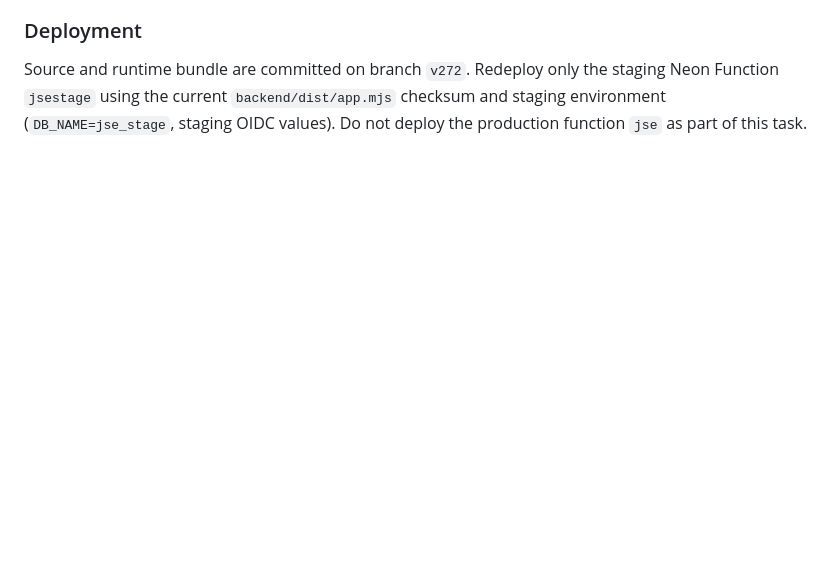
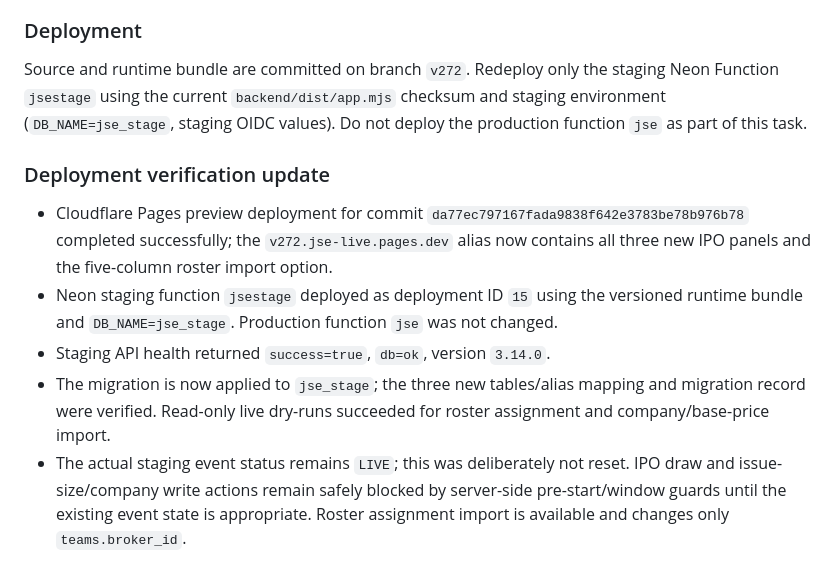
Before and after one commit to patelajay0281/jain-stock-exchange, a Markdown page: IMPLEMENTATION_PROGRESS.md, the part around the change. Drawn GitHub-style; blank space fills up the shorter version.

Commit message:
Record successful v272 and staging API deployment verification

```diff
--- a/IMPLEMENTATION_PROGRESS.md
+++ b/IMPLEMENTATION_PROGRESS.md
@@ -71,3 +71,10 @@ The existing staging database currently reports event status `LIVE`. This was no
 
 ### Deployment
 Source and runtime bundle are committed on branch `v272`. Redeploy only the staging Neon Function `jsestage` using the current `backend/dist/app.mjs` checksum and staging environment (`DB_NAME=jse_stage`, staging OIDC values). Do not deploy the production function `jse` as part of this task.
+
+### Deployment verification update
+- Cloudflare Pages preview deployment for commit `da77ec797167fada9838f642e3783be78b976b78` completed successfully; the `v272.jse-live.pages.dev` alias now contains all three new IPO panels and the five-column roster import option.
+- Neon staging function `jsestage` deployed as deployment ID `15` using the versioned runtime bundle and `DB_NAME=jse_stage`. Production function `jse` was not changed.
+- Staging API health returned `success=true`, `db=ok`, version `3.14.0`.
+- The migration is now applied to `jse_stage`; the three new tables/alias mapping and migration record were verified. Read-only live dry-runs succeeded for roster assignment and company/base-price import.
+- The actual staging event status remains `LIVE`; this was deliberately not reset. IPO draw and issue-size/company write actions remain safely blocked by server-side pre-start/window guards until the existing event state is appropriate. Roster assignment import is available and changes only `teams.broker_id`.
```
